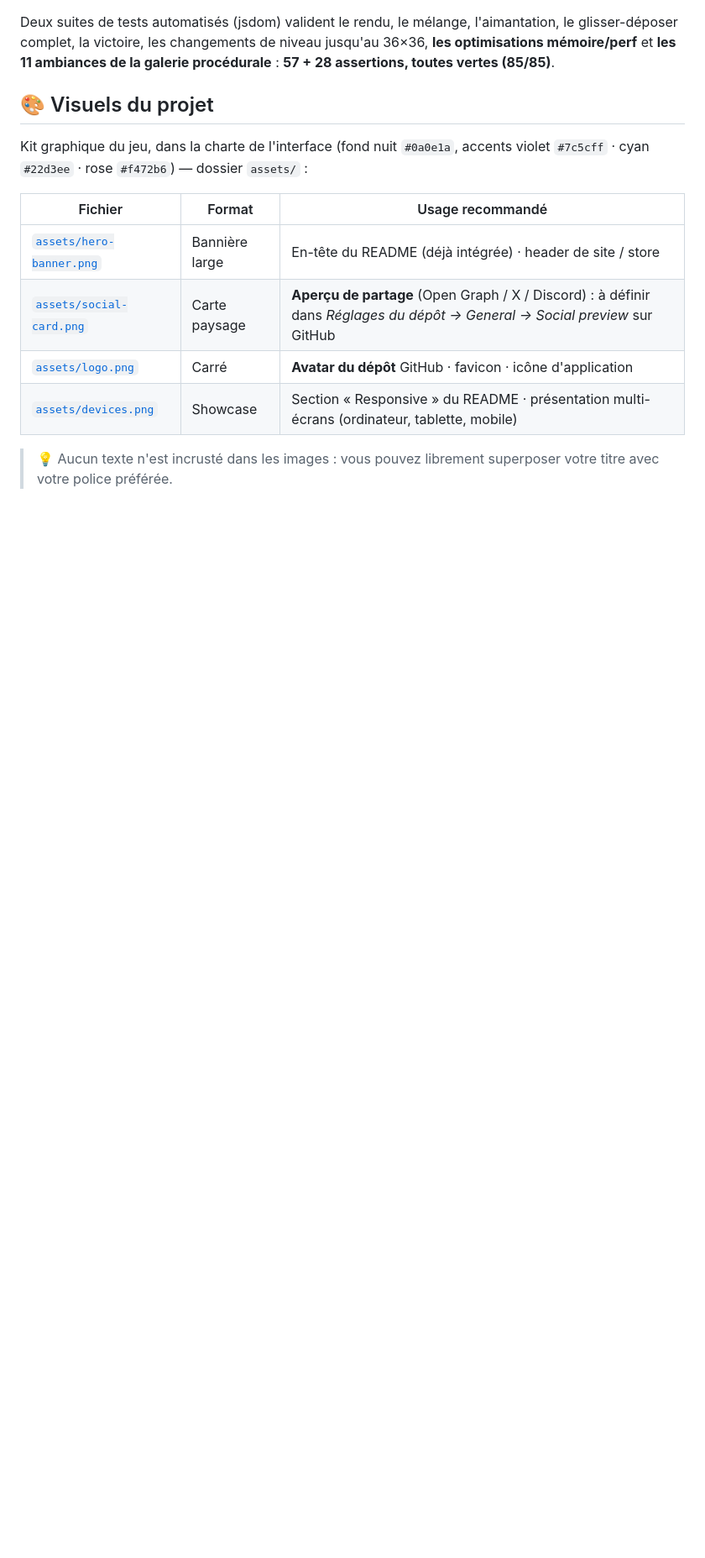
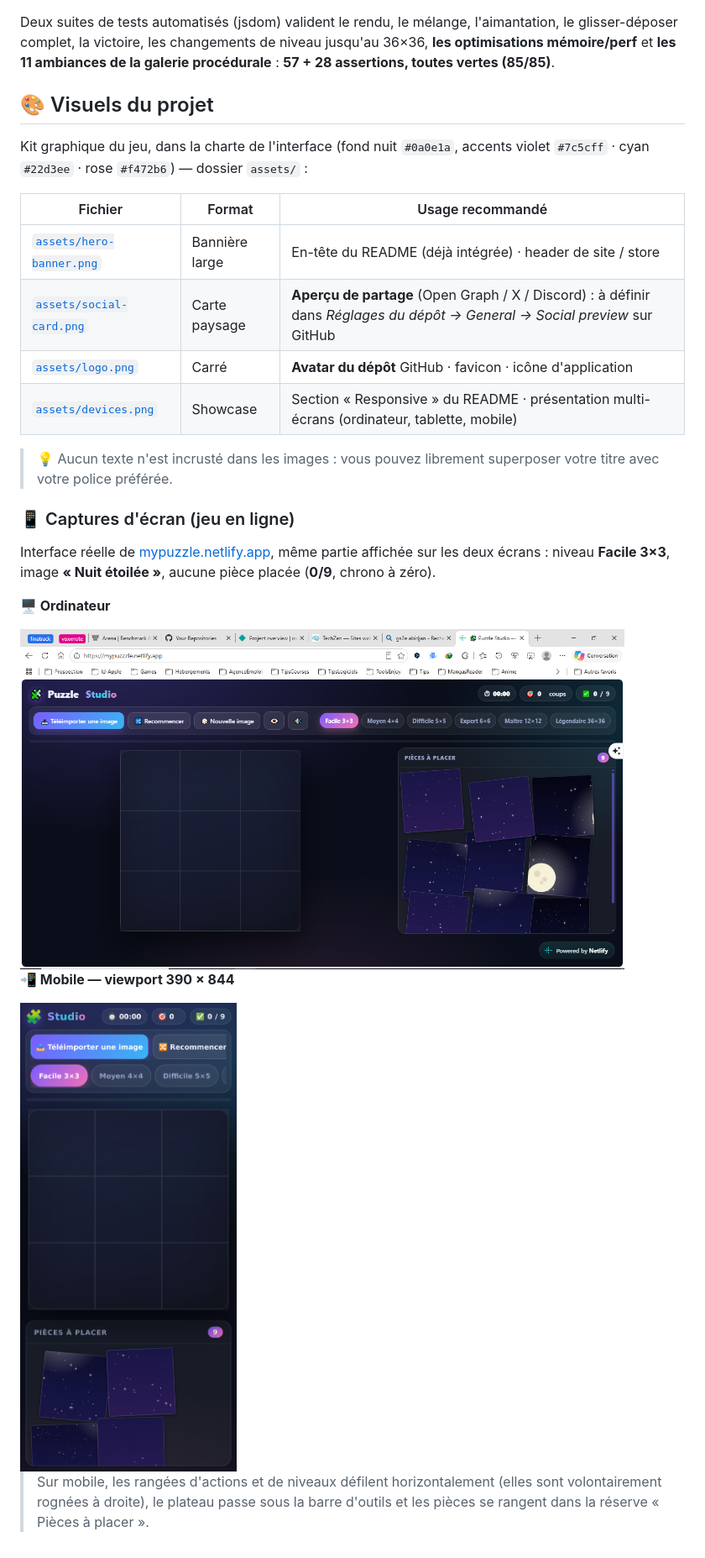
Before and after one commit to Bervellearnaud/MYPUZZLE, a Markdown page: README.md, the part around the change. Shown at 84% size. Drawn GitHub-style; pictures changed too: assets/screenshot-mobile.png (added), assets/screenshot-pc.png (added); blank space fills up the shorter version.

Commit message:
Ajoute les captures PC et mobile du jeu en ligne dans le README
- assets/screenshot-pc.png : capture fournie par l'utilisateur de
  https://mypuzzle.netlify.app (Facile 3x3, nuit etoilée, 0/9)
- assets/screenshot-mobile.png : meme partie en viewport iPhone
  (390x844 @3x), rendue par Chromium headless depuis index.html reel
  (grille empilee, rangees scrollables, reserve sous le plateau)
- README : section « Captures d'ecran (jeu en ligne) » avec les deux images

Co-authored-by: arena-agent <297053741+arena-agent@users.noreply.github.com>

```diff
--- a/README.md
+++ b/README.md
@@ -58,3 +58,17 @@ Kit graphique du jeu, dans la charte de l'interface (fond nuit `#0a0e1a`, accent
 | [`assets/devices.png`](assets/devices.png) | Showcase | Section « Responsive » du README · présentation multi-écrans (ordinateur, tablette, mobile) |
 
 > 💡 Aucun texte n'est incrusté dans les images : vous pouvez librement superposer votre titre avec votre police préférée.
+
+### 📱 Captures d'écran (jeu en ligne)
+
+Interface réelle de [mypuzzle.netlify.app](https://mypuzzle.netlify.app), même partie affichée sur les deux écrans : niveau **Facile 3×3**, image **« Nuit étoilée »**, aucune pièce placée (**0/9**, chrono à zéro).
+
+**🖥️ Ordinateur**
+
+<img src="assets/screenshot-pc.png" alt="Capture ordinateur — Puzzle Studio sur mypuzzle.netlify.app" width="720">
+
+**📲 Mobile — viewport 390 × 844**
+
+<img src="assets/screenshot-mobile.png" alt="Capture mobile — Puzzle Studio, responsive 390 × 844" width="300">
+
+> Sur mobile, les rangées d'actions et de niveaux défilent horizontalement (elles sont volontairement rognées à droite), le plateau passe sous la barre d'outils et les pièces se rangent dans la réserve « Pièces à placer ».
```
